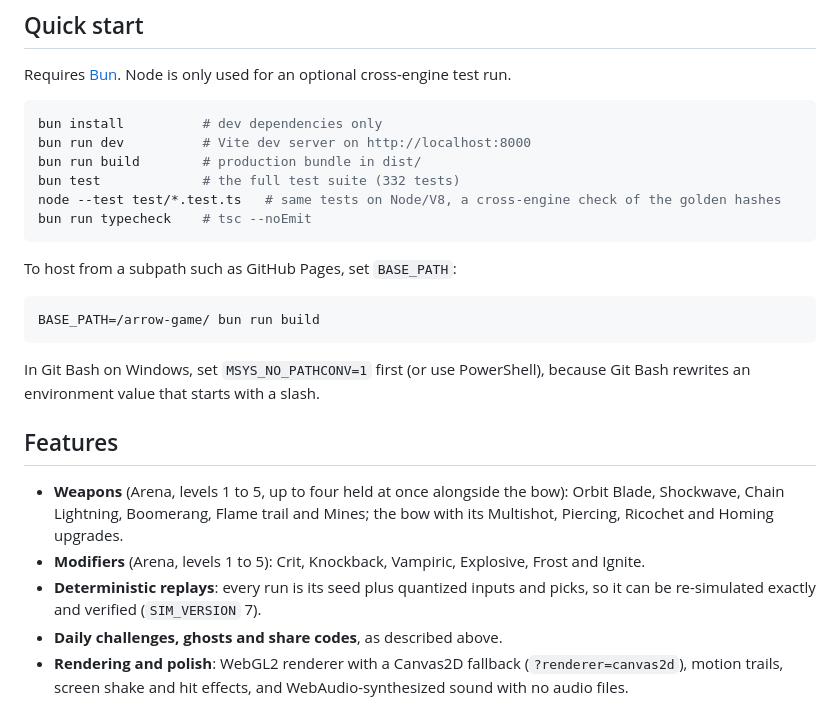
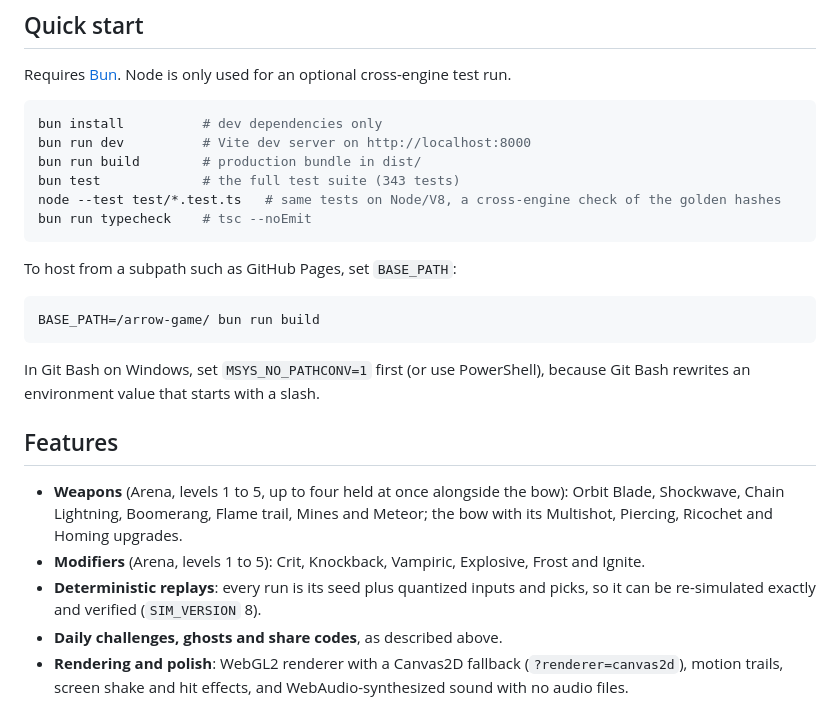
Before and after one commit to winstonyli/arrow-game, a Markdown page: README.md, the part around the change. Drawn GitHub-style.

Commit message:
docs: Meteor
Co-Authored-By: Claude Sonnet 5.5 <noreply@anthropic.com>

````diff
--- a/README.md
+++ b/README.md
@@ -31,7 +31,7 @@ Requires [Bun](https://bun.sh). Node is only used for an optional cross-engine t
 bun install          # dev dependencies only
 bun run dev          # Vite dev server on http://localhost:8000
 bun run build        # production bundle in dist/
-bun test             # the full test suite (332 tests)
+bun test             # the full test suite (343 tests)
 node --test test/*.test.ts   # same tests on Node/V8, a cross-engine check of the golden hashes
 bun run typecheck    # tsc --noEmit
 ```
@@ -46,9 +46,9 @@ In Git Bash on Windows, set `MSYS_NO_PATHCONV=1` first (or use PowerShell), beca
 
 ## Features
 
-- **Weapons** (Arena, levels 1 to 5, up to four held at once alongside the bow): Orbit Blade, Shockwave, Chain Lightning, Boomerang, Flame trail and Mines; the bow with its Multishot, Piercing, Ricochet and Homing upgrades.
+- **Weapons** (Arena, levels 1 to 5, up to four held at once alongside the bow): Orbit Blade, Shockwave, Chain Lightning, Boomerang, Flame trail, Mines and Meteor; the bow with its Multishot, Piercing, Ricochet and Homing upgrades.
 - **Modifiers** (Arena, levels 1 to 5): Crit, Knockback, Vampiric, Explosive, Frost and Ignite.
-- **Deterministic replays**: every run is its seed plus quantized inputs and picks, so it can be re-simulated exactly and verified (`SIM_VERSION` 7).
+- **Deterministic replays**: every run is its seed plus quantized inputs and picks, so it can be re-simulated exactly and verified (`SIM_VERSION` 8).
 - **Daily challenges, ghosts and share codes**, as described above.
 - **Rendering and polish**: WebGL2 renderer with a Canvas2D fallback (`?renderer=canvas2d`), motion trails, screen shake and hit effects, and WebAudio-synthesized sound with no audio files.
 
````
Also changed, not shown: CHANGELOG.md (+2 -1 lines), docs/DEVELOPMENT.md (+12 -11 lines).
